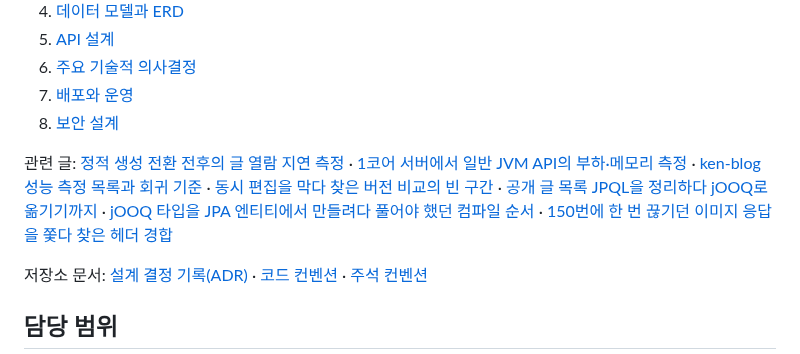
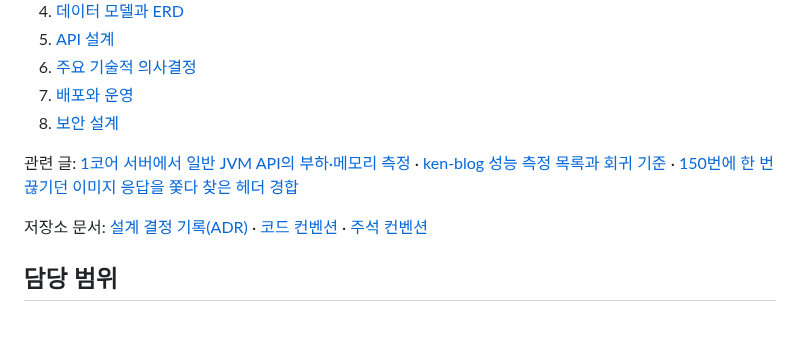
Before and after one commit to gjaku1031/ken-blog, a Markdown page: README.md, the part around the change. Drawn GitHub-style; blank space fills up the shorter version.

```diff
--- a/README.md
+++ b/README.md
@@ -76,7 +76,7 @@
 7. [배포와 운영](https://gjaku1031.github.io/ken-blog/post/doc-aaa3ec9d-c135-4bc6-a1cd-398a3493480c/)
 8. [보안 설계](https://gjaku1031.github.io/ken-blog/post/doc-b707888f-a270-4aef-a617-f3345644a3f3/)
 
-관련 글: [정적 생성 전환 전후의 글 열람 지연 측정](https://gjaku1031.github.io/ken-blog/post/post-c342d140-8026-4137-8761-b5c3eecddc2c/) · [1코어 서버에서 일반 JVM API의 부하·메모리 측정](https://gjaku1031.github.io/ken-blog/post/post-489faedf-7dda-4afd-8847-ad20e74fe9e4/) · [ken-blog 성능 측정 목록과 회귀 기준](https://gjaku1031.github.io/ken-blog/post/post-b46d1115-97ad-4d25-a9d9-1801b56857db/) · [동시 편집을 막다 찾은 버전 비교의 빈 구간](https://gjaku1031.github.io/ken-blog/post/post-4dec2178-4af1-4ecc-9d61-7ce99cff4819/) · [공개 글 목록 JPQL을 정리하다 jOOQ로 옮기기까지](https://gjaku1031.github.io/ken-blog/post/post-e0973871-5ba5-473d-ae69-735e6914a2a7/) · [jOOQ 타입을 JPA 엔티티에서 만들려다 풀어야 했던 컴파일 순서](https://gjaku1031.github.io/ken-blog/post/post-f69cf0bb-68a1-4b72-b6c9-6aea1ed04db9/) · [150번에 한 번 끊기던 이미지 응답을 쫓다 찾은 헤더 경합](https://gjaku1031.github.io/ken-blog/post/post-f95ad3b1-cfc3-4e4f-8c57-06ddbfd87d9d/)
+관련 글: [1코어 서버에서 일반 JVM API의 부하·메모리 측정](https://gjaku1031.github.io/ken-blog/post/post-489faedf-7dda-4afd-8847-ad20e74fe9e4/) · [ken-blog 성능 측정 목록과 회귀 기준](https://gjaku1031.github.io/ken-blog/post/post-b46d1115-97ad-4d25-a9d9-1801b56857db/) · [150번에 한 번 끊기던 이미지 응답을 쫓다 찾은 헤더 경합](https://gjaku1031.github.io/ken-blog/post/post-f95ad3b1-cfc3-4e4f-8c57-06ddbfd87d9d/)
 
 저장소 문서: [설계 결정 기록(ADR)](docs/ADR/README.md) · [코드 컨벤션](docs/convention/CODE.md) · [주석 컨벤션](docs/convention/COMMENTS.md)
 
```
Also changed, not shown: 1 other file.
